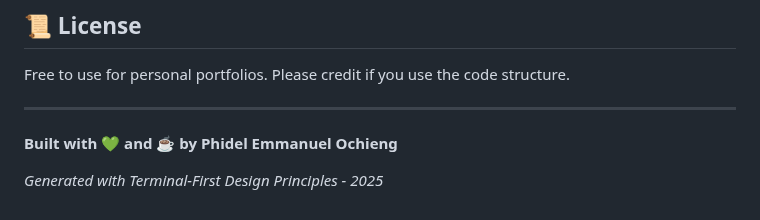
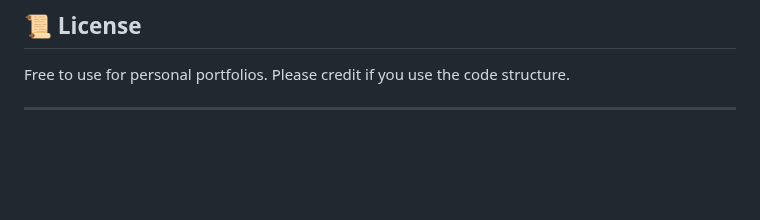
Before and after one commit to tariq926/my-portfolio, a Markdown page: README.md, the part around the change. Drawn GitHub-style; blank space fills up the shorter version.

```diff
--- a/README.md
+++ b/README.md
@@ -274,7 +274,3 @@ Potential additions:
 Free to use for personal portfolios. Please credit if you use the code structure.
 
 ---
-
-**Built with 💚 and ☕ by Phidel Emmanuel Ochieng**
-
-*Generated with Terminal-First Design Principles - 2025*
```
